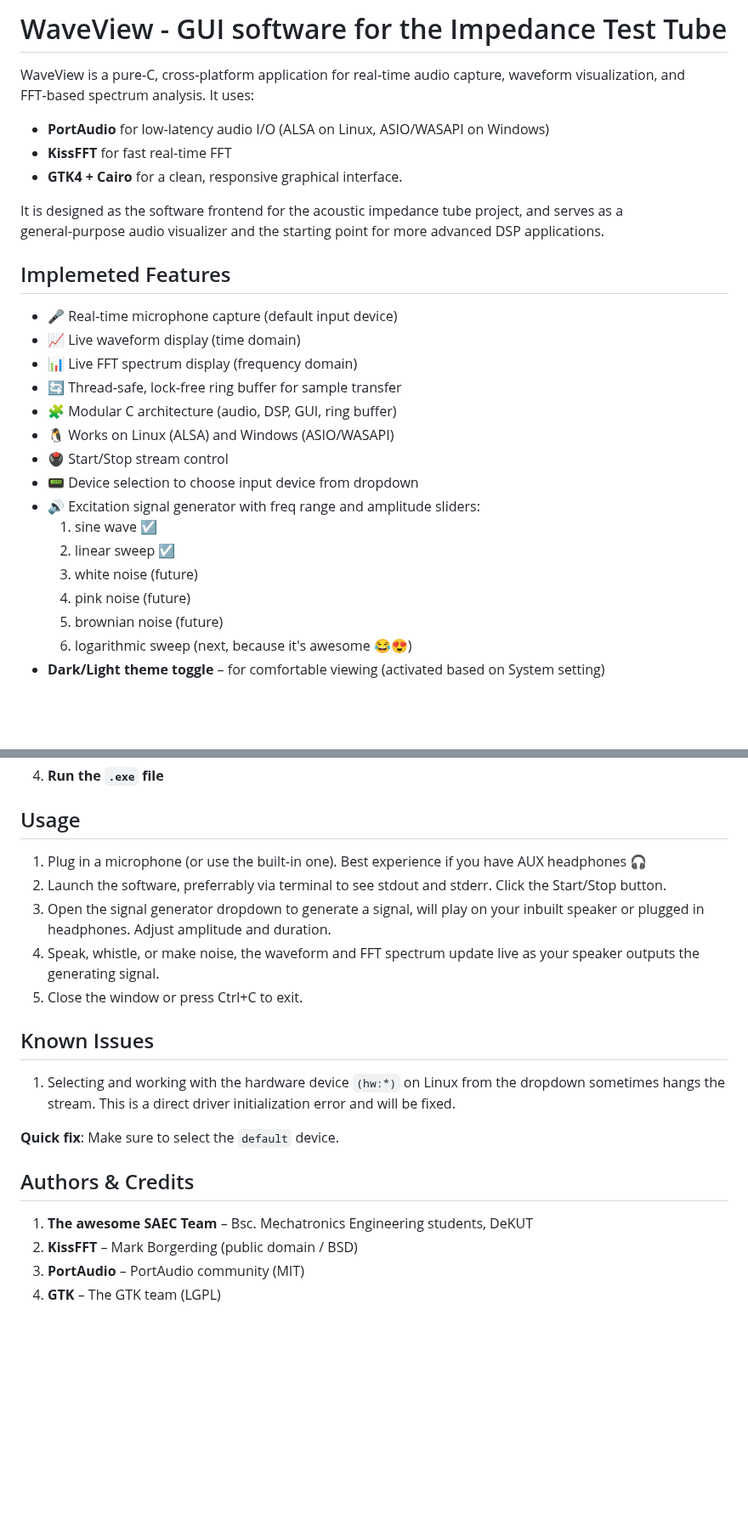
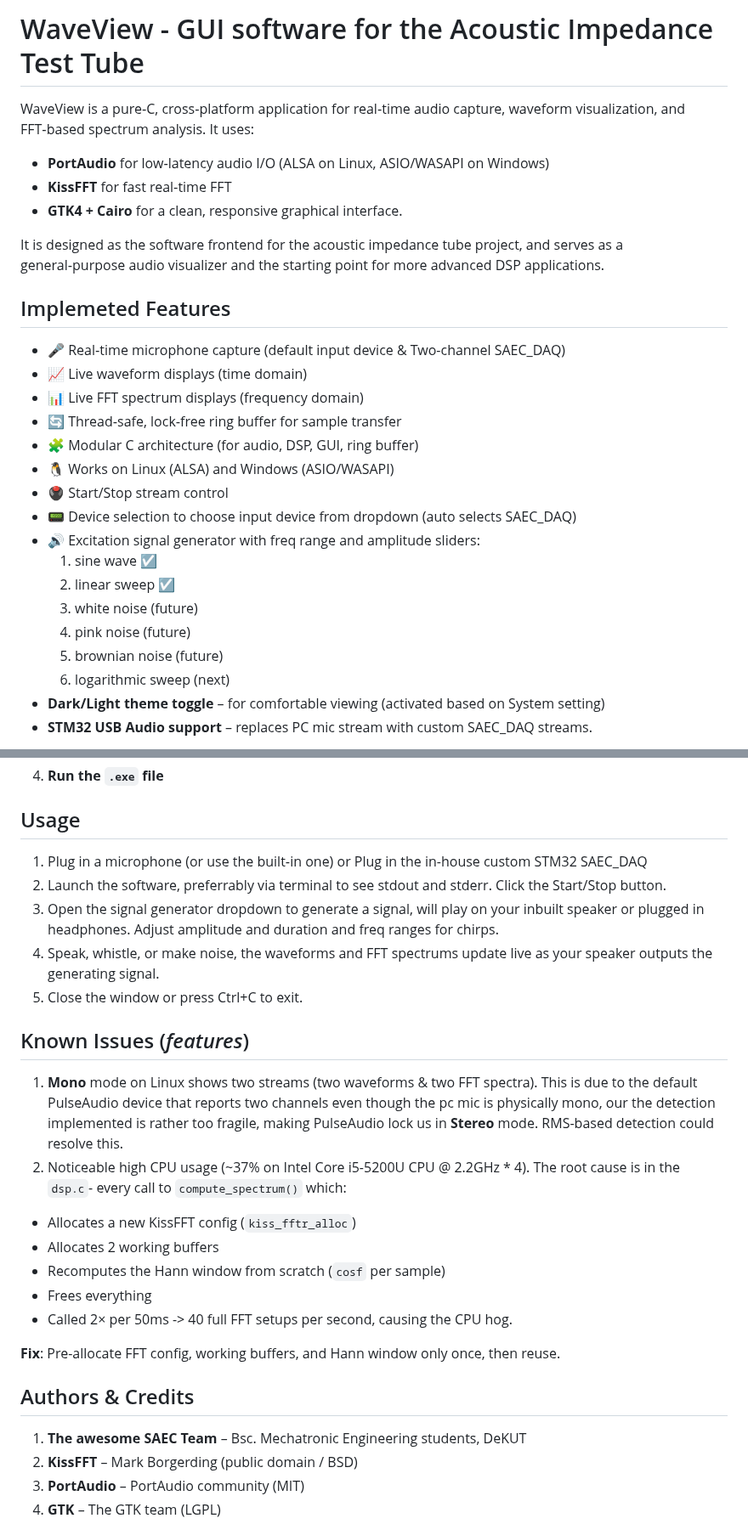
Before and after one commit to SAEC-Labs/ImpedanceTube, a Markdown page: WaveView/README.md, 2 parts joined by grey strips. Shown at 85% size. GitHub-like rendering; blank space fills up the shorter version.

```diff
--- a/WaveView/README.md
+++ b/WaveView/README.md
@@ -1,4 +1,4 @@
-# WaveView - GUI software for the Impedance Test Tube
+# WaveView - GUI software for the Acoustic Impedance Test Tube
 WaveView is a pure‑C, cross‑platform application for real‑time audio capture, waveform visualization, and FFT‑based spectrum analysis. It uses:
 - **PortAudio** for low‑latency audio I/O (ALSA on Linux, ASIO/WASAPI on Windows)
 - **KissFFT** for fast real‑time FFT
@@ -8,20 +8,21 @@ It is designed as the software frontend for the acoustic impedance tube project,
 
 ## Implemeted Features
 
-- 🎤 Real‑time microphone capture (default input device)
-- 📈 Live waveform display (time domain)
-- 📊 Live FFT spectrum display (frequency domain)
+- 🎤 Real‑time microphone capture (default input device & Two-channel SAEC_DAQ)
+- 📈 Live waveform displays (time domain)
+- 📊 Live FFT spectrum displays (frequency domain)
 - 🔄 Thread‑safe, lock‑free ring buffer for sample transfer
-- 🧩 Modular C architecture (audio, DSP, GUI, ring buffer)
+- 🧩 Modular C architecture (for audio, DSP, GUI, ring buffer)
 - 🐧 Works on Linux (ALSA) and Windows (ASIO/WASAPI)
 - 🖲️ Start/Stop stream control
-- 📟️ Device selection to choose input device from dropdown
+- 📟️ Device selection to choose input device from dropdown (auto selects SAEC_DAQ)
 - 🔊️ Excitation signal generator with freq range and amplitude sliders:
    1. sine wave ☑️
   2. linear sweep ☑️
   3. white noise (future)
   4. pink noise (future)
   5. brownian noise (future)
-  6. logarithmic sweep (next, because it's awesome 😂️😍️)
+  6. logarithmic sweep (next)
 - **Dark/Light theme toggle** – for comfortable viewing (activated based on System setting)
+- **STM32 USB Audio support** – replaces PC mic stream with custom SAEC_DAQ streams.
 
@@ -104,20 +103,30 @@ This method builds a native Windows executable inside the MSYS2 UCRT64 environme
 4. **Run the `.exe` file**
 
 ## Usage
-1. Plug in a microphone (or use the built‑in one). Best experience if you have AUX headphones 🎧️
+1. Plug in a microphone (or use the built‑in one) or Plug in the in-house custom STM32 SAEC_DAQ
 2. Launch the software, preferrably via terminal to see stdout and stderr. Click the Start/Stop button.
-3. Open the signal generator dropdown to generate a signal, will play on your inbuilt speaker or plugged in headphones. Adjust amplitude and duration.
-4. Speak, whistle, or make noise, the waveform and FFT spectrum update live as your speaker outputs the generating signal.
+3. Open the signal generator dropdown to generate a signal, will play on your inbuilt speaker or plugged in headphones.
+    Adjust amplitude and duration and freq ranges for chirps.
+4. Speak, whistle, or make noise, the waveforms and FFT spectrums update live as your speaker outputs the generating signal.
 5. Close the window or press Ctrl+C to exit.
 
-## Known Issues
-1. Selecting and working with the hardware device `(hw:*)` on Linux from the dropdown sometimes hangs the stream.
-   This is a direct driver initialization error and will be fixed.
+## Known Issues (_features_)
+1. **Mono** mode on Linux shows two streams (two waveforms & two FFT spectra). This is due to the default PulseAudio
+   device that reports two channels even though the pc mic is physically mono, our the detection implemented is rather too fragile, making PulseAudio lock us in **Stereo** mode.
+   RMS-based detection could resolve this.
+2. Noticeable high CPU usage (~37% on Intel Core i5-5200U CPU @ 2.2GHz * 4). The root cause is in the
+   `dsp.c`- every call to `compute_spectrum()` which:
+- Allocates a new KissFFT config (`kiss_fftr_alloc`)
+- Allocates 2 working buffers
+- Recomputes the Hann window from scratch (`cosf` per sample)
+- Frees everything
+- Called 2× per 50ms -> 40 full FFT setups per second, causing the CPU hog.
 
-**Quick fix**: Make sure to select the `default` device.
+**Fix**: Pre-allocate FFT config, working buffers, and Hann window only once, then reuse.
+
 
 ## Authors & Credits
-1. **The awesome SAEC Team** – Bsc. Mechatronics Engineering students, DeKUT
+1. **The awesome SAEC Team** – Bsc. Mechatronic Engineering students, DeKUT
 2. **KissFFT** – Mark Borgerding (public domain / BSD)
 3. **PortAudio** – PortAudio community (MIT)
 4. **GTK** – The GTK team (LGPL)
```
Also changed, not shown: other parts of WaveView/README.md (+6 -8 lines), WaveView/v0.3.0.png (added).
